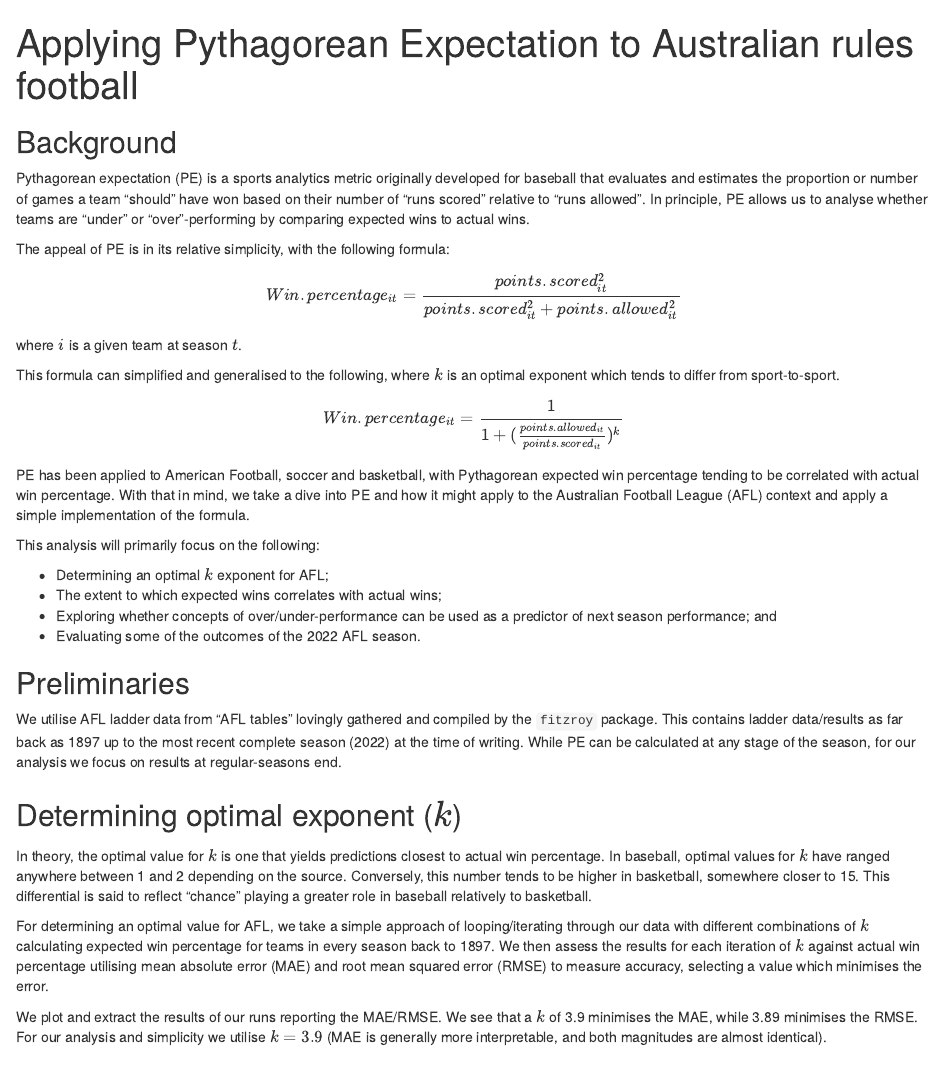
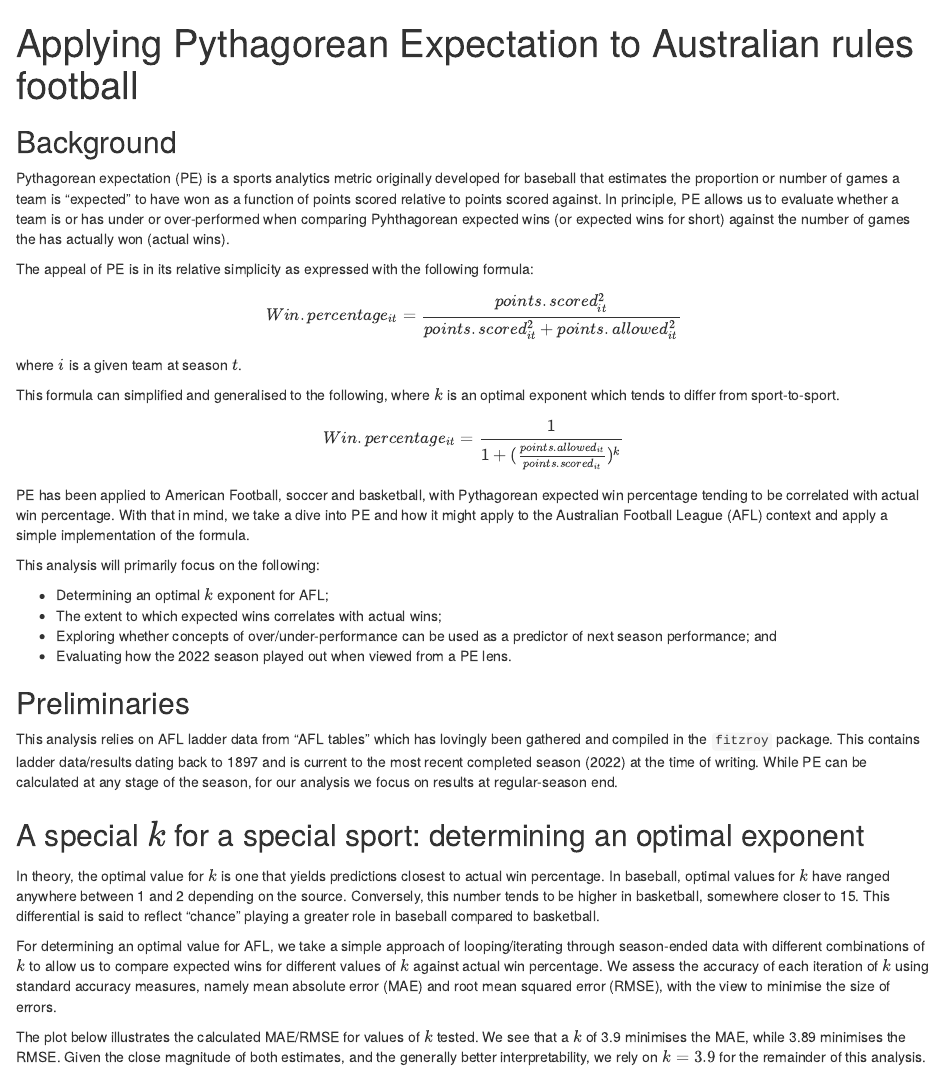
Before and after one commit to mav-dele/aflpythexp, an R Markdown document (index.Rmd): the page in a window 1100 px wide, from its top. Rendered offline with R 4.5, knitr and Pandoc, with nearby package versions; some code elsewhere in the file could not run offline; common packages that the code uses without loading them are loaded.

Commit message:
update index

````diff
--- a/index.Rmd
+++ b/index.Rmd
@@ -11,9 +11,9 @@ knitr::opts_chunk$set(echo = F,
 
 ## Background
 
-Pythagorean expectation (PE) is a sports analytics metric originally developed for baseball that evaluates and estimates the proportion or number of games a team "should" have won based on their number of "runs scored" relative to "runs allowed". In principle, PE allows us to analyse whether teams are "under" or "over"-performing by comparing expected wins to actual wins.
+Pythagorean expectation (PE) is a sports analytics metric originally developed for baseball that estimates the proportion or number of games a team is "expected" to have won as a function of points scored relative to points scored against. In principle, PE allows us to evaluate whether a team is or has under or over-performed when comparing Pyhthagorean expected wins (or expected wins for short) against the number of games the has actually won (actual wins).
 
-The appeal of PE is in its relative simplicity, with the following formula:
+The appeal of PE is in its relative simplicity as expressed with the following formula:
 
 $$
 Win.percentage_{it}= \frac{points.scored_{it}^2}{points.scored_{it}^2+points.allowed_{it}^2}
@@ -34,11 +34,11 @@ This analysis will primarily focus on the following:
 - Determining an optimal $k$ exponent for AFL;
 - The extent to which expected wins correlates with actual wins;
 - Exploring whether concepts of over/under-performance can be used as a predictor of next season performance; and
-- Evaluating some of the outcomes of the 2022 AFL season.
+- Evaluating how the 2022 season played out when viewed from a PE lens.
 
 ## Preliminaries
 
-We utilise AFL ladder data from "AFL tables" lovingly gathered and compiled by the `fitzroy` package. This contains ladder data/results as far back as 1897 up to the most recent complete season (2022) at the time of writing. While PE can be calculated at any stage of the season, for our analysis we focus on results at regular-seasons end.
+This analysis relies on AFL ladder data from "AFL tables" which has lovingly been gathered and compiled in the `fitzroy` package. This contains ladder data/results dating back to 1897 and is current to the most recent completed season (2022) at the time of writing. While PE can be calculated at any stage of the season, for our analysis we focus on results at regular-season end.
 
 ```{r Preliminaries, message=FALSE, warning=FALSE, include=FALSE}
 rm(list = ls())
@@ -112,11 +112,11 @@ ladder.tbl = ladder.raw %>%
   select(-change.aggregate.score, - played.round)
 ```
 
-## Determining optimal exponent ($k$)
+## A special $k$ for a special sport: determining an optimal exponent
 
-In theory, the optimal value for $k$ is one that yields predictions closest to actual win percentage. In baseball, optimal values for $k$ have ranged anywhere between 1 and 2 depending on the source. Conversely, this number tends to be higher in basketball, somewhere closer to 15. This differential is said to reflect "chance" playing a greater role in baseball relatively to basketball.
+In theory, the optimal value for $k$ is one that yields predictions closest to actual win percentage. In baseball, optimal values for $k$ have ranged anywhere between 1 and 2 depending on the source. Conversely, this number tends to be higher in basketball, somewhere closer to 15. This differential is said to reflect "chance" playing a greater role in baseball compared to basketball.
 
-For determining an optimal value for AFL, we take a simple approach of looping/iterating through our data with different combinations of $k$ calculating expected win percentage for teams in every season back to 1897. We then assess the results for each iteration of $k$ against actual win percentage utilising mean absolute error (MAE) and root mean squared error (RMSE) to measure accuracy, selecting a value which minimises the error.
+For determining an optimal value for AFL, we take a simple approach of looping/iterating through season-ended data with different combinations of $k$ to allow us to compare expected wins for different values of $k$ against actual win percentage. We assess the accuracy of each iteration of $k$ using standard accuracy measures, namely mean absolute error (MAE) and root mean squared error (RMSE), with the view to minimise the size of errors.
 
 ```{r Pythagorean k-tester, include=FALSE}
 # Pythagorean k-tester
@@ -142,7 +142,7 @@ end.tester = Sys.time()
 end.tester-start.tester
 ```
 
-We plot and extract the results of our runs reporting the MAE/RMSE. We see that a $k$ of 3.9 minimises the MAE, while 3.89 minimises the RMSE. For our analysis and simplicity we utilise $k=3.9$ (MAE is generally more interpretable, and both magnitudes are almost identical).
+The plot below illustrates the calculated MAE/RMSE for values of $k$ tested. We see that a $k$ of 3.9 minimises the MAE, while 3.89 minimises the RMSE. Given the close magnitude of both estimates, and the generally better interpretability, we rely on $k = 3.9$ for the remainder of this analysis.
 
 ```{r Plot accuracy, message=FALSE, warning=FALSE}
 accuracy.tbl %>%
````
Also changed, not shown: index_files/figure-html/Plot accuracy-1.png (added), index.Rmd (6 more changed lines).
